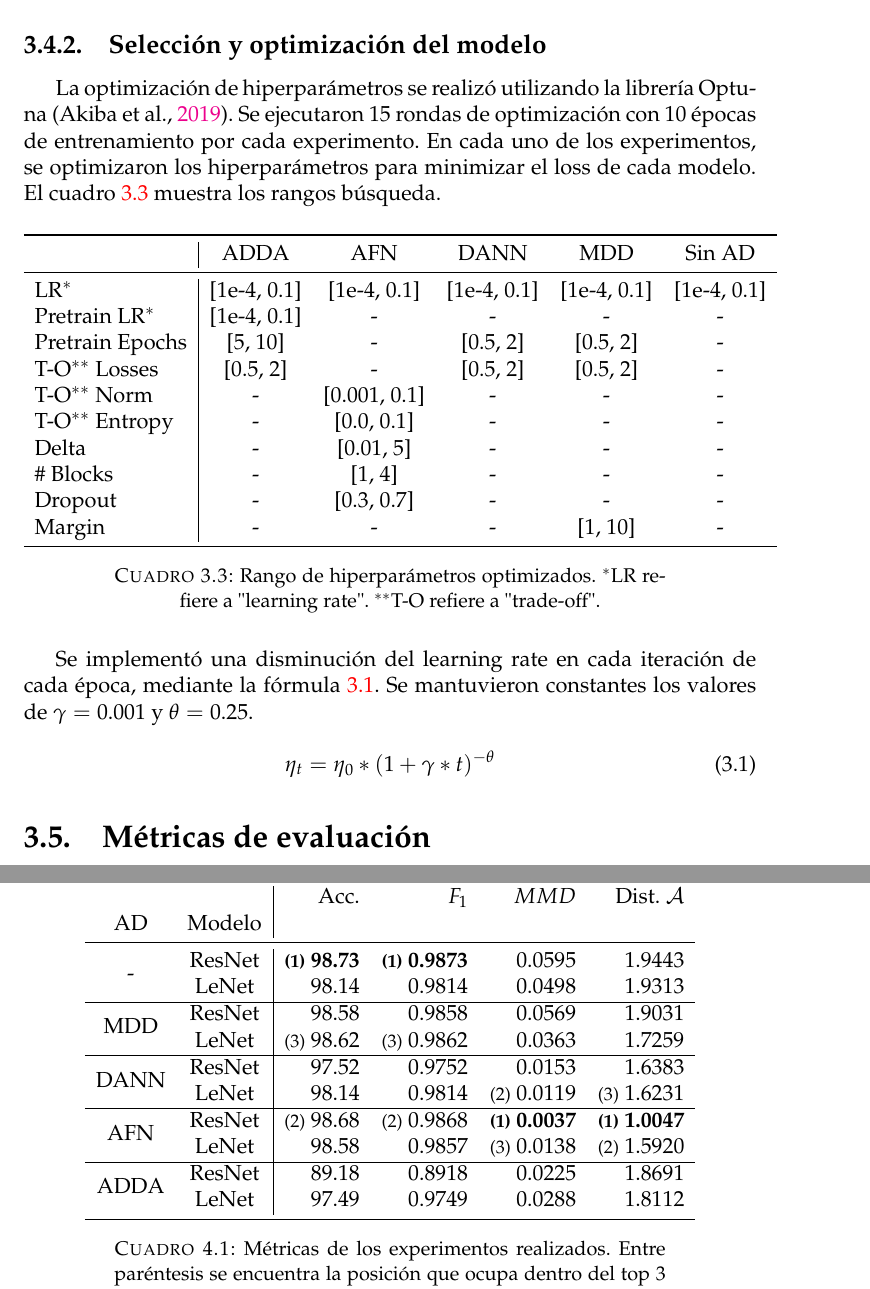
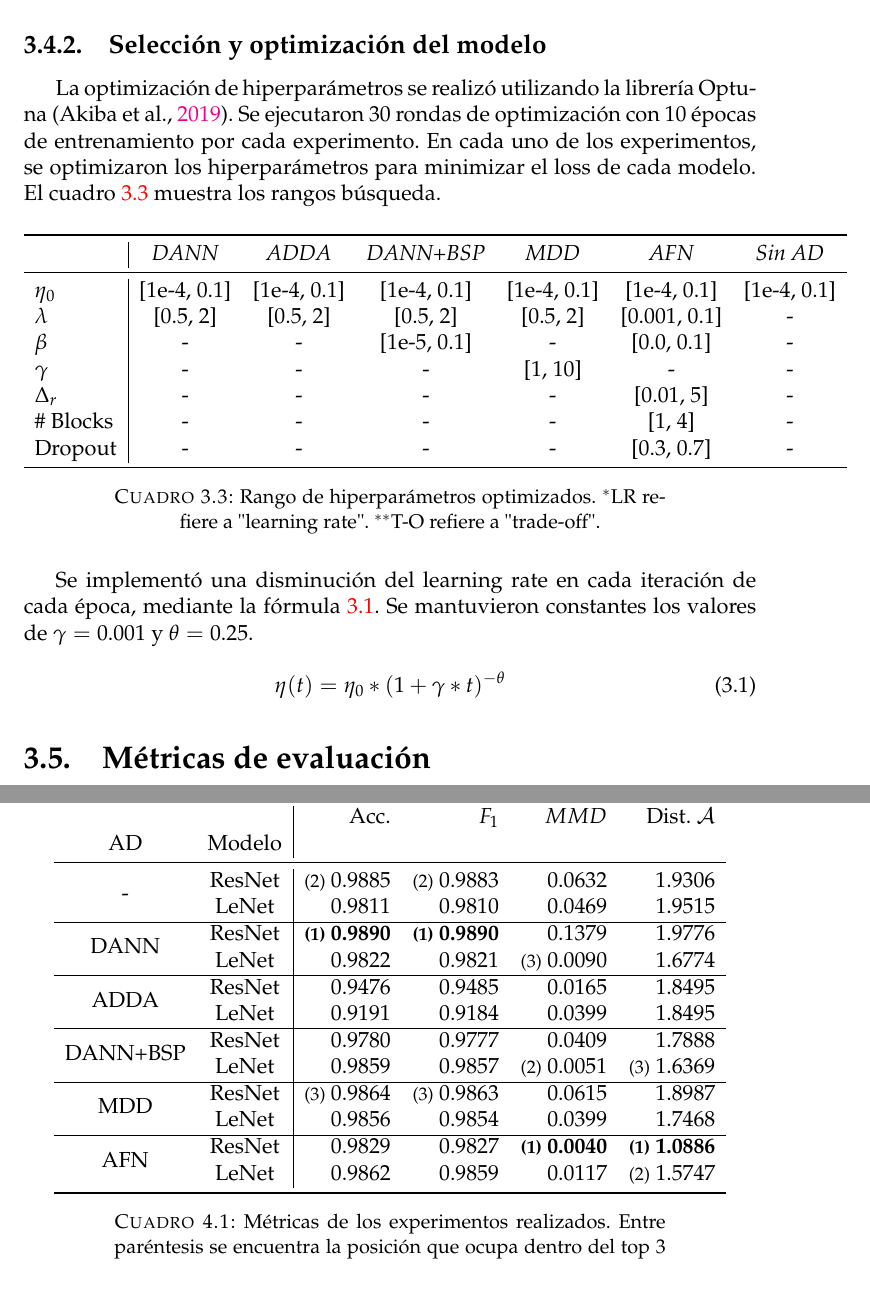
Before and after one commit to flianza/ocr-telegrams-with-domain-adaptation, a LaTeX thesis (docs/main.tex, which reads docs/chapters/chapter3.tex, docs/chapters/chapter4.tex): two parts of pages 33 and 37 of 52, joined at a grey line, cut so that both start at the same text. Compiled offline with pdfLaTeX.

Commit message:
nuevas metricas de experimentos

```diff
--- a/docs/chapters/chapter3.tex
+++ b/docs/chapters/chapter3.tex
@@ -260,26 +260,23 @@ Los modelos se entrenaron utilizando Stochastic Gradient Descent (SGD) \parencit
 
 \subsection{Selecci\'on y optimizaci\'on del modelo}
 
-La optimizaci\'on de hiperpar\'ametros se realiz\'o utilizando la librer\'ia Optuna \parencite{optuna_2019}. Se ejecutaron 15 rondas de optimizaci\'on con 10 \'epocas de entrenamiento por cada experimento.
+La optimizaci\'on de hiperpar\'ametros se realiz\'o utilizando la librer\'ia Optuna \parencite{optuna_2019}. Se ejecutaron 30 rondas de optimizaci\'on con 10 \'epocas de entrenamiento por cada experimento.
 En cada uno de los experimentos, se optimizaron los hiperpar\'ametros para minimizar el loss de cada modelo. El cuadro
 \ref{tab:rangos-hiperparametros} muestra los rangos b\'usqueda.
 
 \begin{table}[H]
     \centering
-    \begin{tabular}{l|ccccc}
+    \begin{tabular}{l|cccccc}
         \toprule
-                           & ADDA        & AFN          & DANN        & MDD         & Sin AD      \\
+                   & {\it DANN}  & {\it ADDA}  & {\it DANN+BSP} & {\it MDD}   & {\it AFN}    & {\it Sin AD} \\
         \midrule
-        LR$^{*}$           & [1e-4, 0.1] & [1e-4, 0.1]  & [1e-4, 0.1] & [1e-4, 0.1] & [1e-4, 0.1] \\
-        Pretrain LR$^{*}$  & [1e-4, 0.1] & -            & -           & -           & -           \\
-        Pretrain Epochs    & [5, 10]     & -            & [0.5, 2]    & [0.5, 2]    & -           \\
-        T-O$^{**}$ Losses  & [0.5, 2]    & -            & [0.5, 2]    & [0.5, 2]    & -           \\
-        T-O$^{**}$ Norm    & -           & [0.001, 0.1] & -           & -           & -           \\
-        T-O$^{**}$ Entropy & -           & [0.0, 0.1]   & -           & -           & -           \\
-        Delta              & -           & [0.01, 5]    & -           & -           & -           \\
-        \# Blocks          & -           & [1, 4]       & -           & -           & -           \\
-        Dropout            & -           & [0.3, 0.7]   & -           & -           & -           \\
-        Margin             & -           & -            & -           & [1, 10]     & -           \\
+        $\eta_0$   & [1e-4, 0.1] & [1e-4, 0.1] & [1e-4, 0.1]    & [1e-4, 0.1] & [1e-4, 0.1]  & [1e-4, 0.1]  \\
+        $\lambda$  & [0.5, 2]    & [0.5, 2]    & [0.5, 2]       & [0.5, 2]    & [0.001, 0.1] & -            \\
+        $\beta$    & -           & -           & [1e-5, 0.1]    & -           & [0.0, 0.1]   & -            \\
+        $\gamma$   & -           & -           & -              & [1, 10]     & -            & -            \\
+        $\Delta_r$ & -           & -           & -              & -           & [0.01, 5]    & -            \\
+        \# Blocks  & -           & -           & -              & -           & [1, 4]       & -            \\
+        Dropout    & -           & -           & -              & -           & [0.3, 0.7]   & -            \\
         \bottomrule
     \end{tabular}
     \caption{Rango de hiperpar\'ametros optimizados. $^{*}$LR refiere a "learning rate". $^{**}$T-O refiere a "trade-off".}
@@ -290,7 +287,7 @@ Se implement\'o una disminuci\'on del learning rate en cada iteraci\'on de cada
 \ref{eq:learning-rate}. Se mantuvieron constantes los valores de $\gamma=0.001$ y $\theta = 0.25$.
 
 \begin{equation}
-    \eta_t = \eta_0 * (1 + \gamma * t)^{-\theta}
+    \eta(t) = \eta_0 * (1 + \gamma * t)^{-\theta}
     \label{eq:learning-rate}
 \end{equation}
 
--- a/docs/chapters/chapter4.tex
+++ b/docs/chapters/chapter4.tex
@@ -19,19 +19,22 @@ adaptaci\'on.
     \centering
     \begin{tabular}{cc|rrrr}
         \toprule
-                                 &        & Acc.                               & $F_1$                               & $MMD$                               & Dist. $\mathcal{A}$                 \\
-        AD                       & Modelo &                                    &                                     &                                     &                                     \\
+                                     &        & Acc.                                & $F_1$                               & $MMD$                               & Dist. $\mathcal{A}$                 \\
+        AD                           & Modelo &                                     &                                     &                                     &                                     \\
         \midrule
-        \multirow[c]{2}{*}{-}    & ResNet & \textbf{{\footnotesize (1)} 98.73} & \textbf{{\footnotesize (1)} 0.9873} & 0.0595                              & 1.9443                              \\
-                                 & LeNet  & 98.14                              & 0.9814                              & 0.0498                              & 1.9313                              \\\hline
-        \multirow[c]{2}{*}{MDD}  & ResNet & 98.58                              & 0.9858                              & 0.0569                              & 1.9031                              \\
-                                 & LeNet  & {\footnotesize (3)} 98.62          & {\footnotesize (3)} 0.9862          & 0.0363                              & 1.7259                              \\\hline
-        \multirow[c]{2}{*}{DANN} & ResNet & 97.52                              & 0.9752                              & 0.0153                              & 1.6383                              \\
-                                 & LeNet  & 98.14                              & 0.9814                              & {\footnotesize (2)} 0.0119          & {\footnotesize (3)} 1.6231          \\\hline
-        \multirow[c]{2}{*}{AFN}  & ResNet & {\footnotesize (2)} 98.68          & {\footnotesize (2)} 0.9868          & \textbf{{\footnotesize (1)} 0.0037} & \textbf{{\footnotesize (1)} 1.0047} \\
-                                 & LeNet  & 98.58                              & 0.9857                              & {\footnotesize (3)} 0.0138          & {\footnotesize (2)} 1.5920          \\\hline
-        \multirow[c]{2}{*}{ADDA} & ResNet & 89.18                              & 0.8918                              & 0.0225                              & 1.8691                              \\
-                                 & LeNet  & 97.49                              & 0.9749                              & 0.0288                              & 1.8112                              \\
+        \multirow[c]{2}{*}{-}        & ResNet & {\footnotesize (2)} 0.9885          & {\footnotesize (2)} 0.9883          & 0.0632                              & 1.9306                              \\
+                                     & LeNet  & 0.9811                              & 0.9810                              & 0.0469                              & 1.9515                              \\\hline
+        \multirow[c]{2}{*}{DANN}     & ResNet & \textbf{{\footnotesize (1)} 0.9890} & \textbf{{\footnotesize (1)} 0.9890} & 0.1379                              & 1.9776                              \\
+                                     & LeNet  & 0.9822                              & 0.9821                              & {\footnotesize (3)} 0.0090          & 1.6774                              \\\hline
+        \multirow[c]{2}{*}{ADDA}     & ResNet & 0.9476                              & 0.9485                              & 0.0165                              & 1.8495                              \\
+                                     & LeNet  & 0.9191                              & 0.9184                              & 0.0399                              & 1.8495                              \\\hline
+        \multirow[c]{2}{*}{DANN+BSP} & ResNet & 0.9780                              & 0.9777                              & 0.0409                              & 1.7888                              \\
+                                     & LeNet  & 0.9859                              & 0.9857                              & {\footnotesize (2)} 0.0051          & {\footnotesize (3)} 1.6369          \\\hline
+        \multirow[c]{2}{*}{MDD}      & ResNet & {\footnotesize (3)} 0.9864          & {\footnotesize (3)} 0.9863          & 0.0615                              & 1.8987                              \\
+                                     & LeNet  & 0.9856                              & 0.9854                              & 0.0399                              & 1.7468                              \\\hline
+        \multirow[c]{2}{*}{AFN}      & ResNet & 0.9829                              & 0.9827                              & \textbf{{\footnotesize (1)} 0.0040} & \textbf{{\footnotesize (1)} 1.0886} \\
+                                     & LeNet  & 0.9862                              & 0.9859                              & 0.0117                              & {\footnotesize (2)} 1.5747          \\
+
         \bottomrule
     \end{tabular}
     \caption{M\'etricas de los experimentos realizados. Entre par\'entesis se encuentra la posici\'on que ocupa dentro del top 3 de la columna.}
```
Also changed, not shown: docs/chapters/chapter3.tex (14 more changed lines), 2 other files.
